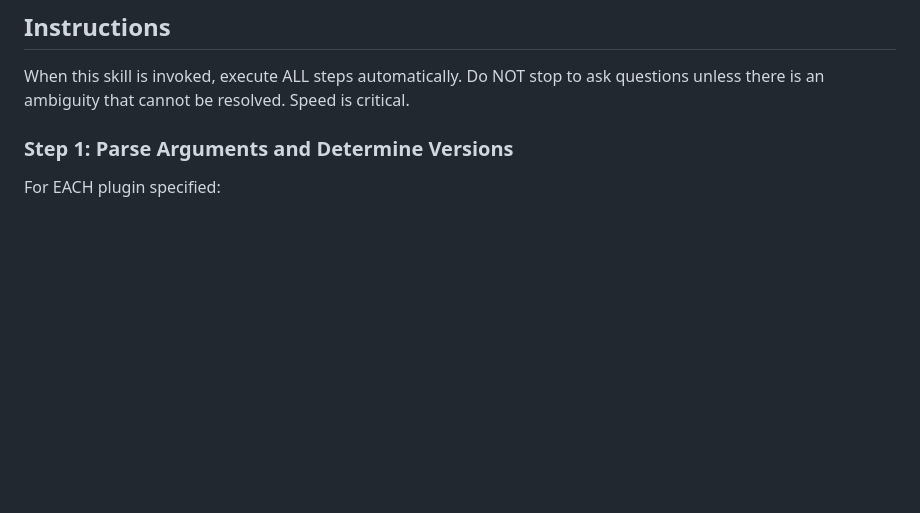
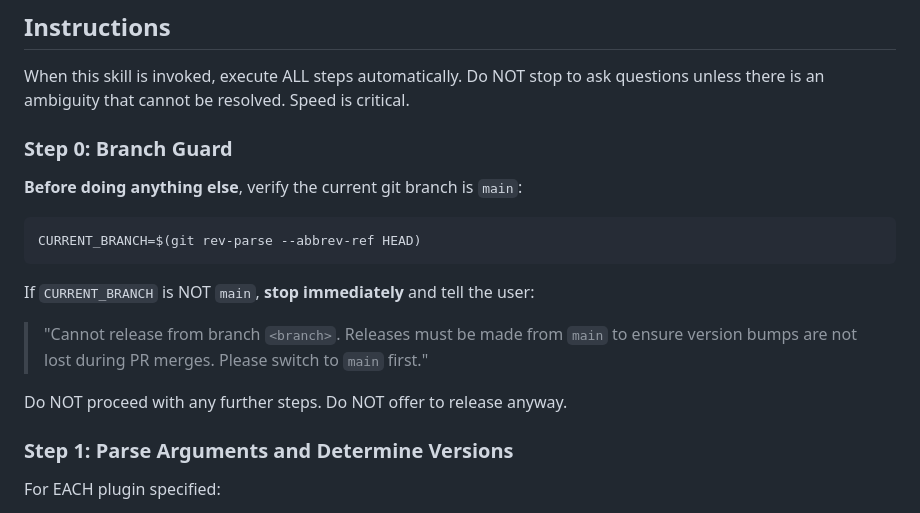
Before and after one commit to dusk-audio/dusk-audio-plugins, a Markdown page: .claude/commands/release-plugin.md, the part around the change. Drawn GitHub-style; blank space fills up the shorter version.

Commit message:
Add branch guard to release-plugin skill
Prevents releasing from feature branches, which caused version bump
commits to be orphaned when PRs were merged without them.

````diff
--- a/.claude/commands/release-plugin.md
+++ b/.claude/commands/release-plugin.md
@@ -41,6 +41,20 @@ Release one or more Dusk Audio plugins with automated version bumps, website upd
 ## Instructions
 
 When this skill is invoked, execute ALL steps automatically. Do NOT stop to ask questions unless there is an ambiguity that cannot be resolved. Speed is critical.
+
+### Step 0: Branch Guard
+
+**Before doing anything else**, verify the current git branch is `main`:
+
+```bash
+CURRENT_BRANCH=$(git rev-parse --abbrev-ref HEAD)
+```
+
+If `CURRENT_BRANCH` is NOT `main`, **stop immediately** and tell the user:
+
+> "Cannot release from branch `<branch>`. Releases must be made from `main` to ensure version bumps are not lost during PR merges. Please switch to `main` first."
+
+Do NOT proceed with any further steps. Do NOT offer to release anyway.
 
 ### Step 1: Parse Arguments and Determine Versions
 
````
